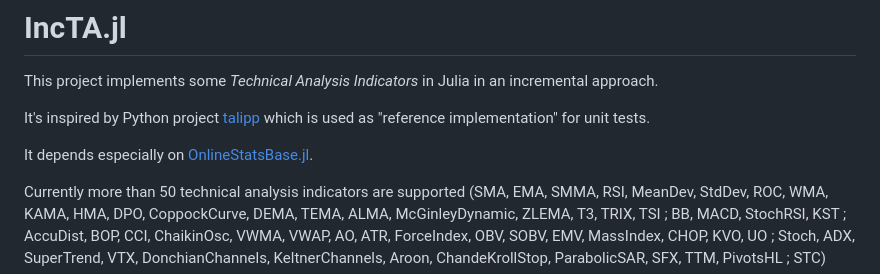
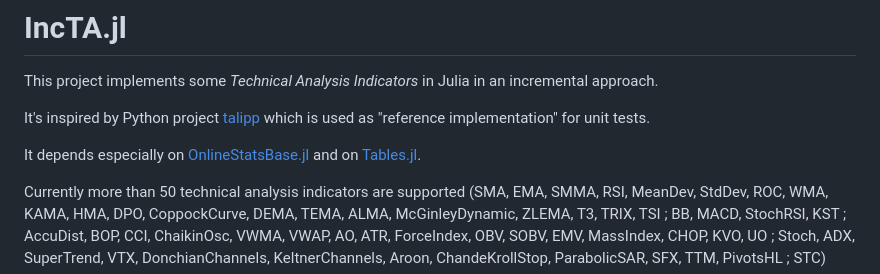
Before and after one commit to femtotrader/OnlineTechnicalIndicators.jl, a Markdown page: docs/src/index.md, the part around the change. Drawn GitHub-style.

Commit message:
Dependencies

```diff
--- a/docs/src/index.md
+++ b/docs/src/index.md
@@ -5,7 +5,7 @@ This project implements some *Technical Analysis Indicators* in Julia in an incr
 
 It's inspired by Python project [talipp](https://github.com/nardew/talipp) which is used as "reference implementation" for unit tests.
 
-It depends especially on [OnlineStatsBase.jl](https://github.com/joshday/OnlineStatsBase.jl).
+It depends especially on [OnlineStatsBase.jl](https://github.com/joshday/OnlineStatsBase.jl) and on [Tables.jl](https://tables.juliadata.org/).
 
 Currently more than 50 technical analysis indicators are supported (SMA, EMA, SMMA, RSI, MeanDev, StdDev, ROC, WMA, KAMA, HMA, DPO, CoppockCurve, DEMA, TEMA, ALMA, McGinleyDynamic, ZLEMA, T3, TRIX, TSI ; BB, MACD, StochRSI, KST ; AccuDist, BOP, CCI, ChaikinOsc, VWMA, VWAP, AO, ATR, ForceIndex, OBV, SOBV, EMV, MassIndex, CHOP, KVO, UO ; Stoch, ADX, SuperTrend, VTX, DonchianChannels, KeltnerChannels, Aroon, ChandeKrollStop, ParabolicSAR, SFX, TTM, PivotsHL ; STC)
 
```
